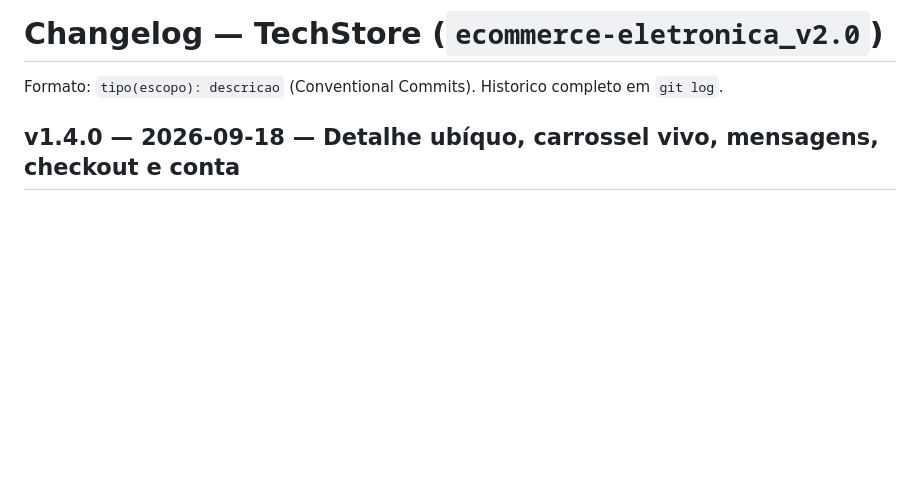
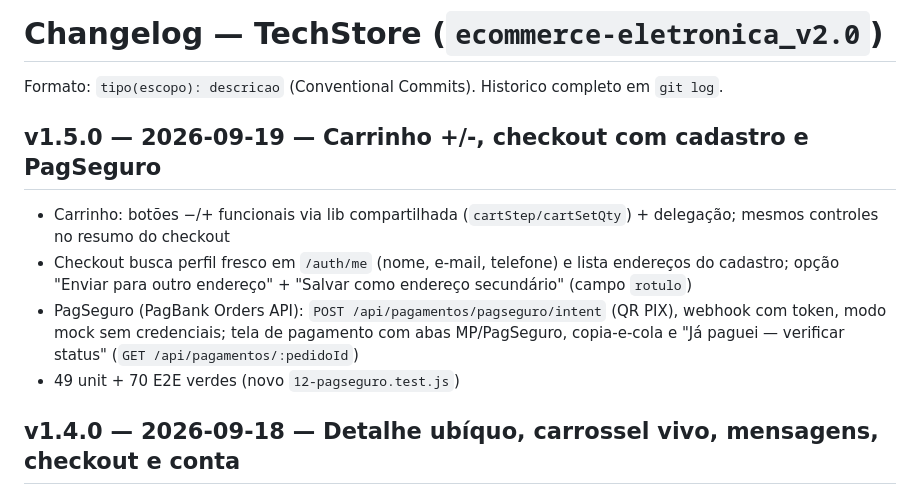
Before and after one commit to Regimarcilio/ecommerce-eletronica_v2.0, a Markdown page: CHANGELOG.md, the part around the change. Rendered like a GitHub page; blank space fills up the shorter version.

Commit message:
chore(release): v1.5.0 carrinho +/-, checkout com cadastro e PagSeguro

```diff
--- a/CHANGELOG.md
+++ b/CHANGELOG.md
@@ -1,6 +1,12 @@
 # Changelog — TechStore (`ecommerce-eletronica_v2.0`)
 
 Formato: `tipo(escopo): descricao` (Conventional Commits). Historico completo em `git log`.
+
+## v1.5.0 — 2026-09-19 — Carrinho +/-, checkout com cadastro e PagSeguro
+- Carrinho: botões −/+ funcionais via lib compartilhada (`cartStep/cartSetQty`) + delegação; mesmos controles no resumo do checkout
+- Checkout busca perfil fresco em `/auth/me` (nome, e-mail, telefone) e lista endereços do cadastro; opção "Enviar para outro endereço" + "Salvar como endereço secundário" (campo `rotulo`)
+- PagSeguro (PagBank Orders API): `POST /api/pagamentos/pagseguro/intent` (QR PIX), webhook com token, modo mock sem credenciais; tela de pagamento com abas MP/PagSeguro, copia-e-cola e "Já paguei — verificar status" (`GET /api/pagamentos/:pedidoId`)
+- 49 unit + 70 E2E verdes (novo `12-pagseguro.test.js`)
 
 ## v1.4.0 — 2026-09-18 — Detalhe ubíquo, carrossel vivo, mensagens, checkout e conta
 - Links p/ `produto.html` em categoria, finder e detalhe de pedidos
```
